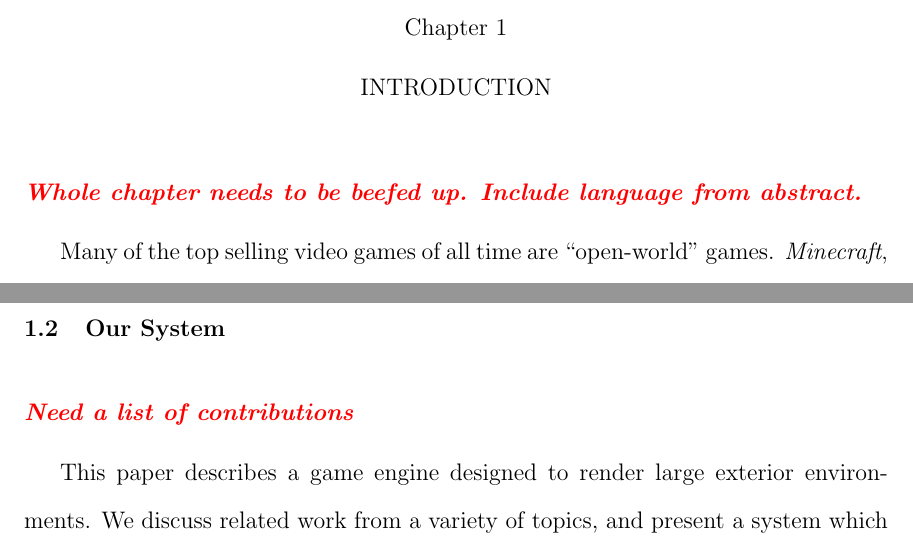
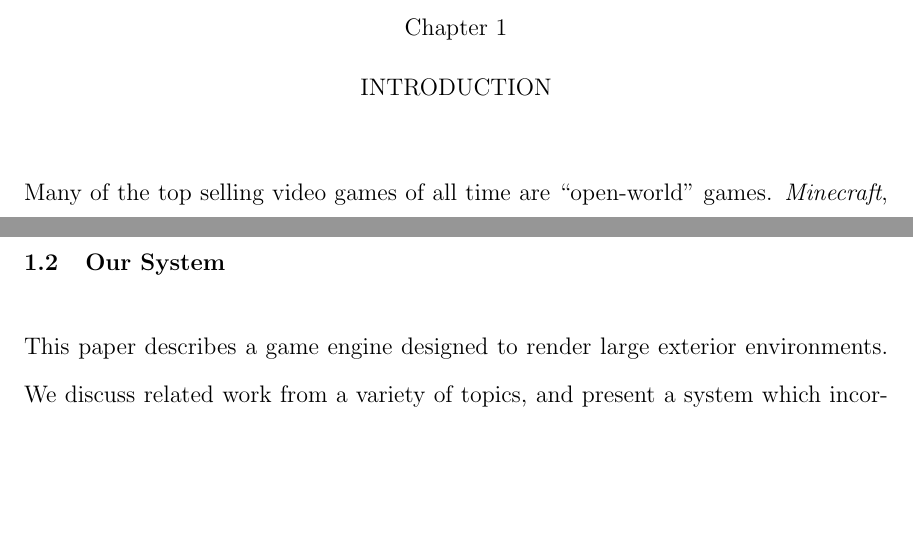
Before and after one commit to iondune/Thesis, a LaTeX thesis (main.tex, which reads chapters/1-introduction.tex): two parts of pages 11 and 12 of 43, joined at a grey line, cut so that both start at the same text, the shorter picture padded with empty space. Compiled offline with pdfLaTeX; a LaTeX package or settings file that is missing is left out.

Commit message:
Remove some editor notes

```diff
--- a/chapters/1-introduction.tex
+++ b/chapters/1-introduction.tex
@@ -1,7 +1,5 @@
 
 \chapter{Introduction}
-
-\editor{Whole chapter needs to be beefed up. Include language from abstract.}
 
 Many of the top selling video games of all time are ``open-world'' games.
 {\em Minecraft}, {\em Grand Theft Auto V}, and {\em The Elder Scrolls V: Skyrim} are all good examples.
@@ -23,8 +21,6 @@ Game developers attempting to render an open world game must use techniques that
 
 \section{Our System}
 
-\editor{Need a list of contributions}
-
 This paper describes a game engine designed to render large exterior environments.
 We discuss related work from a variety of topics, and present a system which incorporates many of these ideas.
 Our system procedurally generates and renders terrain, vegetation, water, and atmospheric effects.
```
